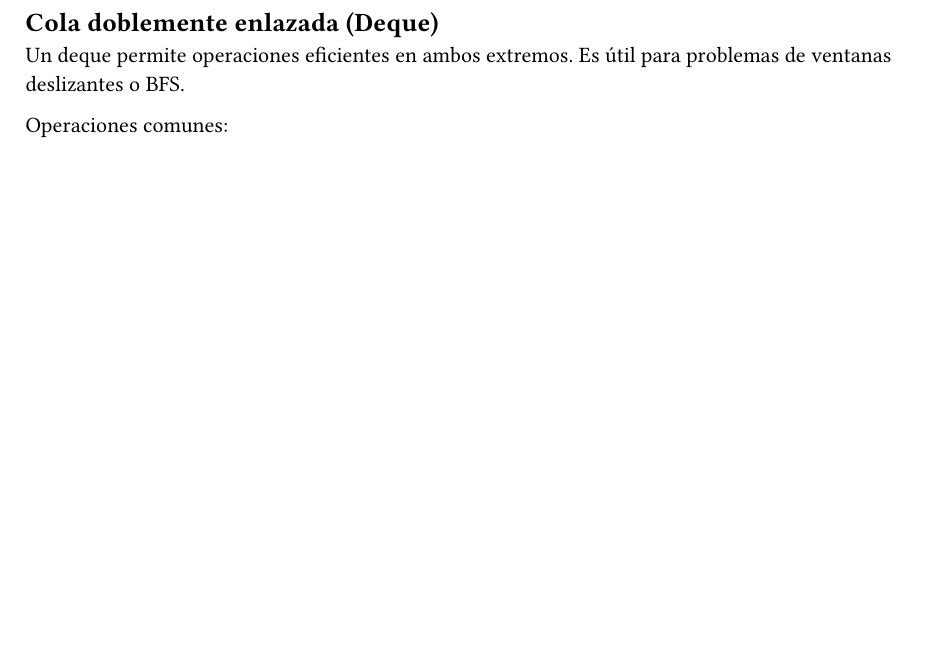
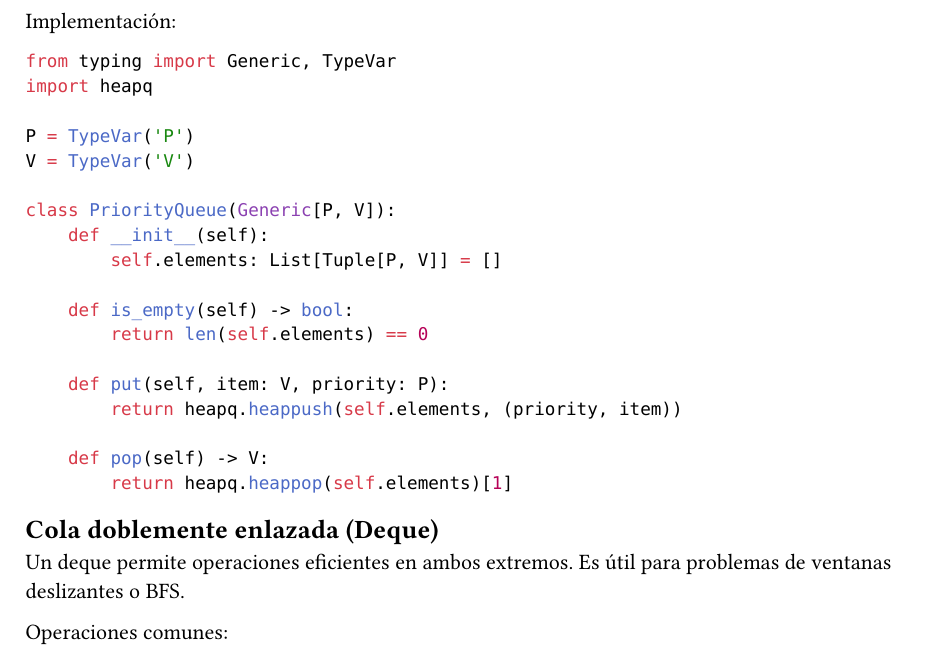
Before and after one commit to algoritmiaUS/dossier-template, a Typst document (templates/python.typ): part of page 5 of 16 before the commit and part of page 5 of 17 after it, cut at the place of the change, the shorter picture padded with empty space. Compiled offline with Typst 0.15.

Commit message:
Añadir implementación tipada de la cola de prioridad en Python

````diff
--- a/templates/python.typ
+++ b/templates/python.typ
@@ -257,6 +257,29 @@ print(heap[0])  # Output: 1
 
 # Eliminar el elemento mínimo
 top = heapq.heappop(heap)  # top = 1, heap = [2, 3]
+```
+
+Implementación:
+
+```python
+from typing import Generic, TypeVar
+import heapq
+
+P = TypeVar('P')
+V = TypeVar('V')
+
+class PriorityQueue(Generic[P, V]):
+    def __init__(self):
+        self.elements: List[Tuple[P, V]] = []
+
+    def is_empty(self) -> bool:
+        return len(self.elements) == 0
+
+    def put(self, item: V, priority: P):
+        return heapq.heappush(self.elements, (priority, item))
+
+    def pop(self) -> V:
+        return heapq.heappop(self.elements)[1]
 ```
 
 
````
